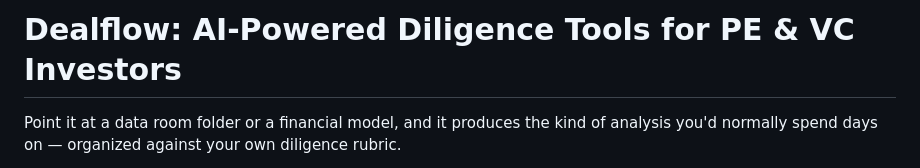
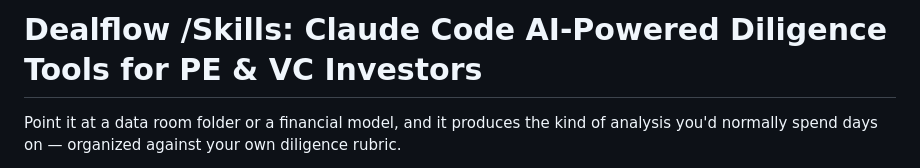
Before and after one commit to bwadecodes/dealflow, a Markdown page: README.md, the part around the change. Rendered like a GitHub page.

Commit message:
changed readme title
Updated README to include detailed descriptions of features, installation instructions, and usage guidelines for the Dealflow tool.

```diff
--- a/README.md
+++ b/README.md
@@ -1,4 +1,4 @@
-# Dealflow: AI-Powered Diligence Tools for PE & VC Investors
+# Dealflow /Skills: Claude Code AI-Powered Diligence Tools for PE & VC Investors
 
 Point it at a data room folder or a financial model, and it produces the kind of analysis you'd normally spend days on — organized against your own diligence rubric.
 
```
